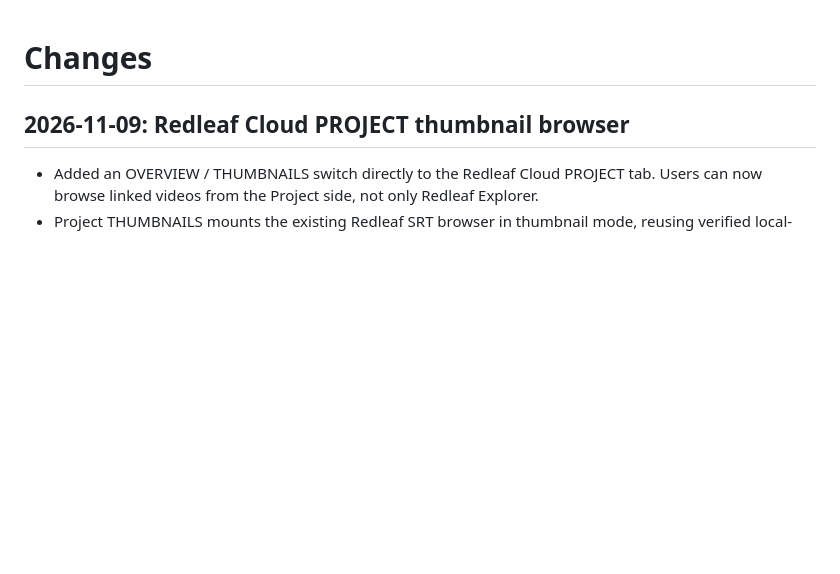
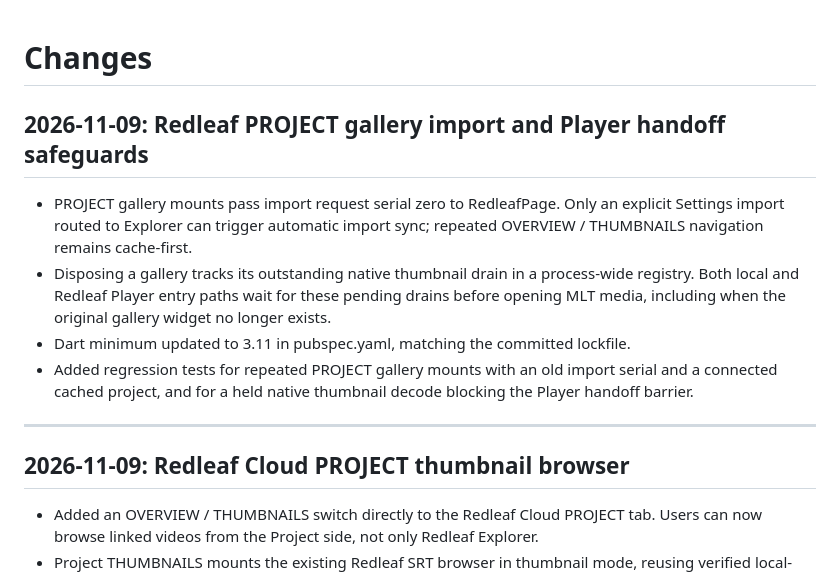
Before and after one commit to nathanfx330/MLT-Player, a Markdown page: CHANGES.md, the part around the change. Drawn GitHub-style; blank space fills up the shorter version.

Commit message:
docs: record cache-first Project navigation and cross-browser native decode drain invariant

```diff
--- a/CHANGES.md
+++ b/CHANGES.md
@@ -1,4 +1,21 @@
 # Changes
+
+## 2026-11-09: Redleaf PROJECT gallery import and Player handoff safeguards
+
+- PROJECT gallery mounts pass import request serial zero to RedleafPage.
+  Only an explicit Settings import routed to Explorer can trigger automatic
+  import sync; repeated OVERVIEW / THUMBNAILS navigation remains cache-first.
+- Disposing a gallery tracks its outstanding native thumbnail drain in a
+  process-wide registry. Both local and Redleaf Player entry paths wait for
+  these pending drains before opening MLT media, including when the original
+  gallery widget no longer exists.
+- Dart minimum updated to 3.11 in pubspec.yaml, matching the committed lockfile.
+- Added regression tests for repeated PROJECT gallery mounts with an old
+  import serial and a connected cached project, and for a held native
+  thumbnail decode blocking the Player handoff barrier.
+
+---
+
 
 ## 2026-11-09: Redleaf Cloud PROJECT thumbnail browser
 
```
